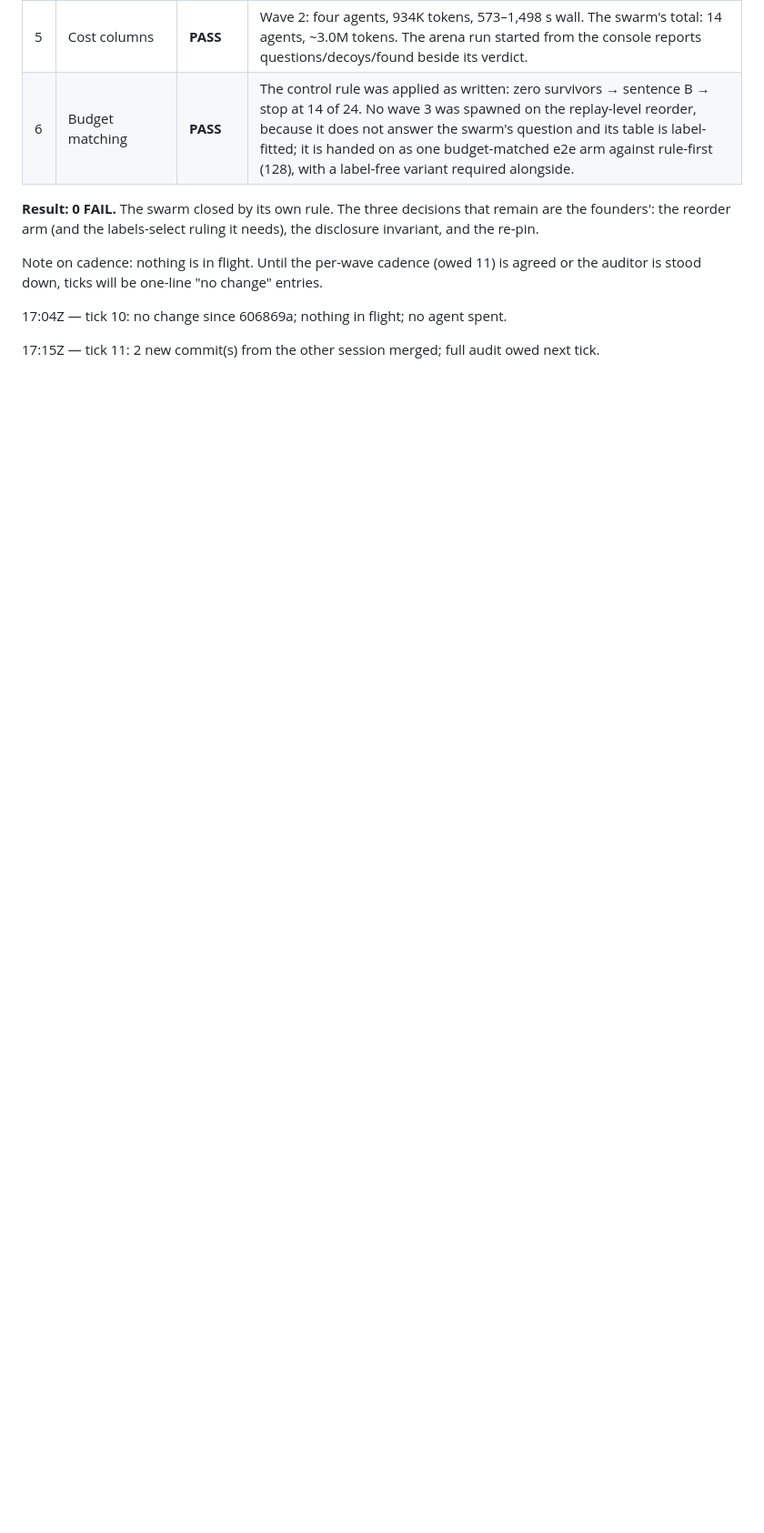
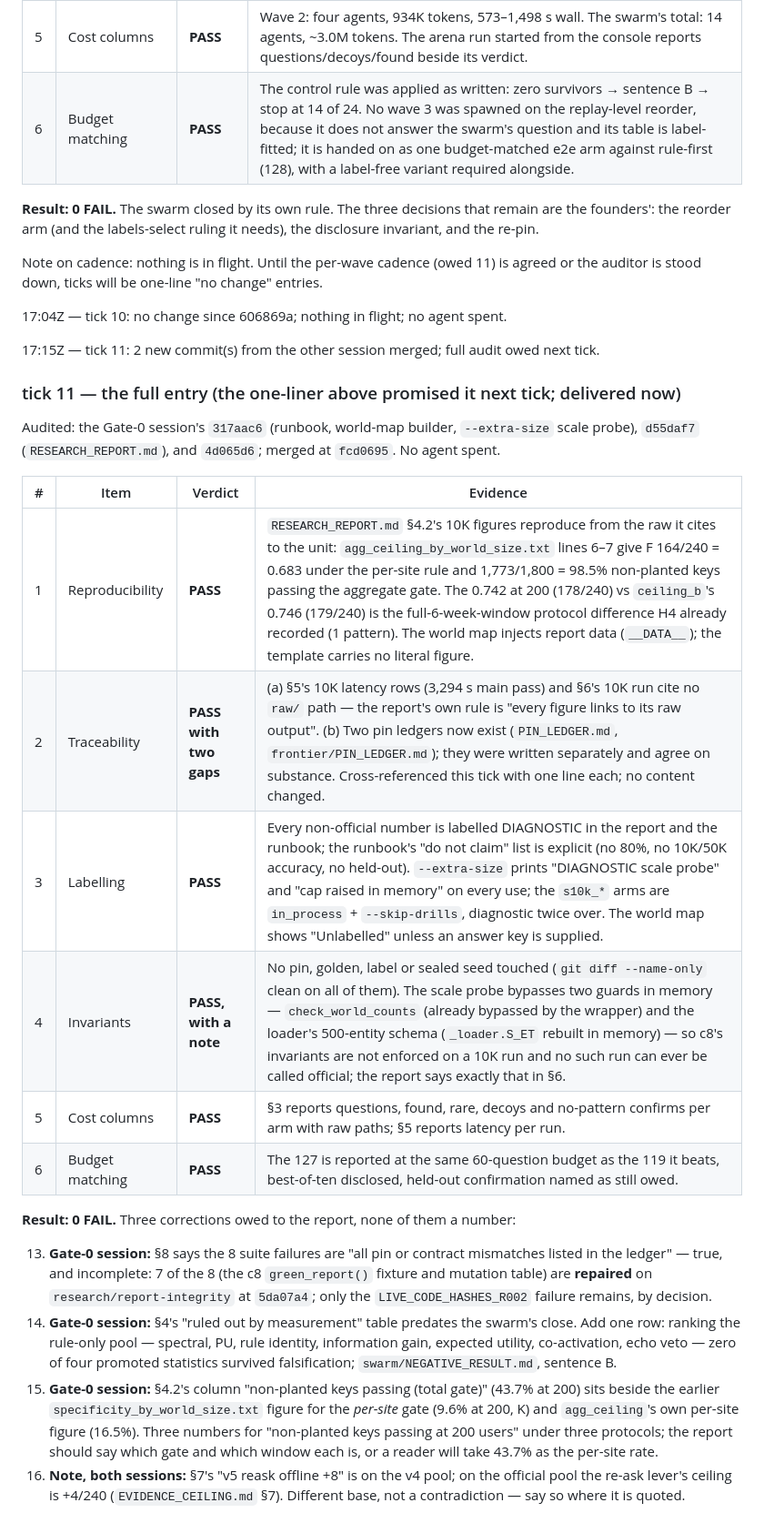
Before and after one commit to anovruzov/NeuralGraph, a Markdown page: research/emergence_two_track_20261024/AUDIT_LOG.md, the part around the change. Shown at 91% size. Drawn GitHub-style; blank space fills up the shorter version.

Commit message:
audit: tick 11 in full — the consolidated report checks out, with three corrections owed
The other session's consolidated research report reproduces its 10K ceiling
figures from the raw file it cites to the unit, labels every non-official number
diagnostic, and names held-out confirmation as still owed. Its scale probe
bypasses two guards in memory and prints that it does on every use; no committed
pin, golden, label or sealed seed is touched.

Three corrections are owed to it and none is a number. Seven of the eight suite
failures it lists are repaired on research/report-integrity, not only listed.
Its ruled-out table predates the swarm's close and should carry the negative
result. And three different figures for non-planted keys passing at 200 users
now exist under three protocols -- 9.6 percent per-site by one tool, 16.5 by
another, 43.7 under the aggregate gate -- so each needs its gate and window
beside it.

The two pin ledgers were written separately and agree; they now point at each
other, one line each, nothing else changed.

Co-Authored-By: Claude Fable 5.1 <noreply@anthropic.com>
Claude-Session: https://claude.ai/code/session_01LhCvWQ3y4pbqgDonDGhVkv

```diff
--- a/research/emergence_two_track_20261024/AUDIT_LOG.md
+++ b/research/emergence_two_track_20261024/AUDIT_LOG.md
@@ -241,3 +241,32 @@ down, ticks will be one-line "no change" entries.
 17:04Z — tick 10: no change since 606869a; nothing in flight; no agent spent.
 
 17:15Z — tick 11: 2 new commit(s) from the other session merged; full audit owed next tick.
+
+### tick 11 — the full entry (the one-liner above promised it next tick; delivered now)
+
+Audited: the Gate-0 session's `317aac6` (runbook, world-map builder, `--extra-size` scale probe), `d55daf7`
+(`RESEARCH_REPORT.md`), and `4d065d6`; merged at `fcd0695`. No agent spent.
+
+| # | Item | Verdict | Evidence |
+|---|---|---|---|
+| 1 | Reproducibility | **PASS** | `RESEARCH_REPORT.md` §4.2's 10K figures reproduce from the raw it cites to the unit: `agg_ceiling_by_world_size.txt` lines 6–7 give F 164/240 = 0.683 under the per-site rule and 1,773/1,800 = 98.5% non-planted keys passing the aggregate gate. The 0.742 at 200 (178/240) vs `ceiling_b`'s 0.746 (179/240) is the full-6-week-window protocol difference H4 already recorded (1 pattern). The world map injects report data (`__DATA__`); the template carries no literal figure. |
+| 2 | Traceability | **PASS with two gaps** | (a) §5's 10K latency rows (3,294 s main pass) and §6's 10K run cite no `raw/` path — the report's own rule is "every figure links to its raw output". (b) Two pin ledgers now exist (`PIN_LEDGER.md`, `frontier/PIN_LEDGER.md`); they were written separately and agree on substance. Cross-referenced this tick with one line each; no content changed. |
+| 3 | Labelling | **PASS** | Every non-official number is labelled DIAGNOSTIC in the report and the runbook; the runbook's "do not claim" list is explicit (no 80%, no 10K/50K accuracy, no held-out). `--extra-size` prints "DIAGNOSTIC scale probe" and "cap raised in memory" on every use; the `s10k_*` arms are `in_process` + `--skip-drills`, diagnostic twice over. The world map shows "Unlabelled" unless an answer key is supplied. |
+| 4 | Invariants | **PASS, with a note** | No pin, golden, label or sealed seed touched (`git diff --name-only` clean on all of them). The scale probe bypasses two guards in memory — `check_world_counts` (already bypassed by the wrapper) and the loader's 500-entity schema (`_loader.S_ET` rebuilt in memory) — so c8's invariants are not enforced on a 10K run and no such run can ever be called official; the report says exactly that in §6. |
+| 5 | Cost columns | **PASS** | §3 reports questions, found, rare, decoys and no-pattern confirms per arm with raw paths; §5 reports latency per run. |
+| 6 | Budget matching | **PASS** | The 127 is reported at the same 60-question budget as the 119 it beats, best-of-ten disclosed, held-out confirmation named as still owed. |
+
+**Result: 0 FAIL.** Three corrections owed to the report, none of them a number:
+
+13. **Gate-0 session:** §8 says the 8 suite failures are "all pin or contract mismatches listed in the ledger" — true,
+    and incomplete: 7 of the 8 (the c8 `green_report()` fixture and mutation table) are **repaired** on
+    `research/report-integrity` at `5da07a4`; only the `LIVE_CODE_HASHES_R002` failure remains, by decision.
+14. **Gate-0 session:** §4's "ruled out by measurement" table predates the swarm's close. Add one row: ranking the
+    rule-only pool — spectral, PU, rule identity, information gain, expected utility, co-activation, echo veto —
+    zero of four promoted statistics survived falsification; `swarm/NEGATIVE_RESULT.md`, sentence B.
+15. **Gate-0 session:** §4.2's column "non-planted keys passing (total gate)" (43.7% at 200) sits beside the
+    earlier `specificity_by_world_size.txt` figure for the *per-site* gate (9.6% at 200, K) and `agg_ceiling`'s own
+    per-site figure (16.5%). Three numbers for "non-planted keys passing at 200 users" under three protocols; the
+    report should say which gate and which window each is, or a reader will take 43.7% as the per-site rate.
+16. **Note, both sessions:** §7's "v5 reask offline +8" is on the v4 pool; on the official pool the re-ask lever's
+    ceiling is +4/240 (`EVIDENCE_CEILING.md` §7). Different base, not a contradiction — say so where it is quoted.
```
Also changed, not shown: research/emergence_two_track_20261024/PIN_LEDGER.md (+4 -0 lines), 1 other file.
